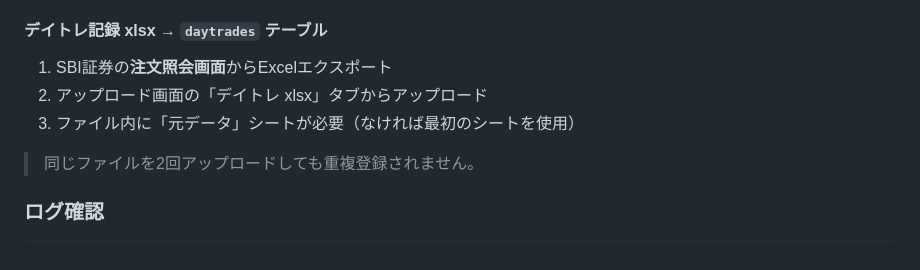
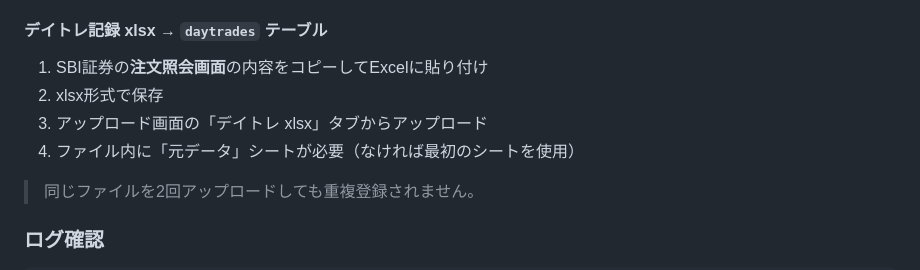
Before and after one commit to yktn3110/TradeDataLakePJ, a Markdown page: README.md, the part around the change. Rendered like a GitHub page.

Commit message:
docs: デイトレxlsxの作成方法をコピペ操作に修正
Co-Authored-By: Claude Sonnet 4.6 <noreply@anthropic.com>

```diff
--- a/README.md
+++ b/README.md
@@ -111,9 +111,10 @@ Grafana ダッシュボード上部の「CSVアップロード」リンク、ま
 
 #### デイトレ記録 xlsx → `daytrades` テーブル
 
-1. SBI証券の**注文照会画面**からExcelエクスポート
-2. アップロード画面の「デイトレ xlsx」タブからアップロード
-3. ファイル内に「元データ」シートが必要（なければ最初のシートを使用）
+1. SBI証券の**注文照会画面**の内容をコピーしてExcelに貼り付け
+2. xlsx形式で保存
+3. アップロード画面の「デイトレ xlsx」タブからアップロード
+4. ファイル内に「元データ」シートが必要（なければ最初のシートを使用）
 
 > 同じファイルを2回アップロードしても重複登録されません。
 
```
